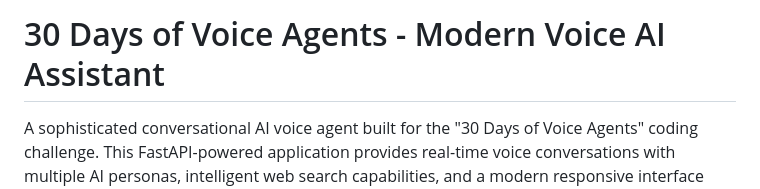
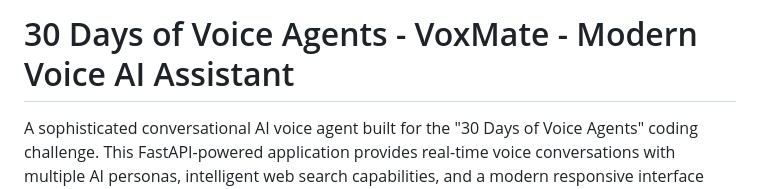
Before and after one commit to NamanSoni18/30_days_Voice_Agents, a Markdown page: README.md, the part around the change. GitHub-like rendering.

```diff
--- a/README.md
+++ b/README.md
@@ -1,4 +1,4 @@
-# 30 Days of Voice Agents - Modern Voice AI Assistant
+# 30 Days of Voice Agents - VoxMate - Modern Voice AI Assistant
 
 A sophisticated conversational AI voice agent built for the "30 Days of Voice Agents" coding challenge. This FastAPI-powered application provides real-time voice conversations with multiple AI personas, intelligent web search capabilities, and a modern responsive interface supporting both streaming and traditional interaction modes.
 
```
